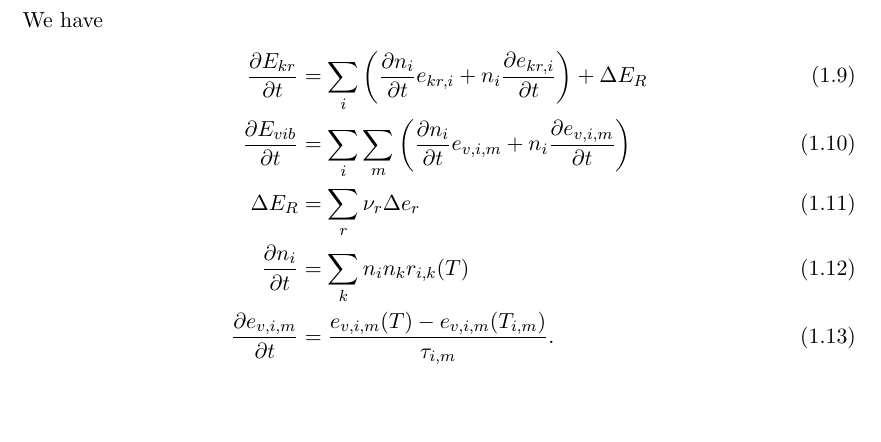
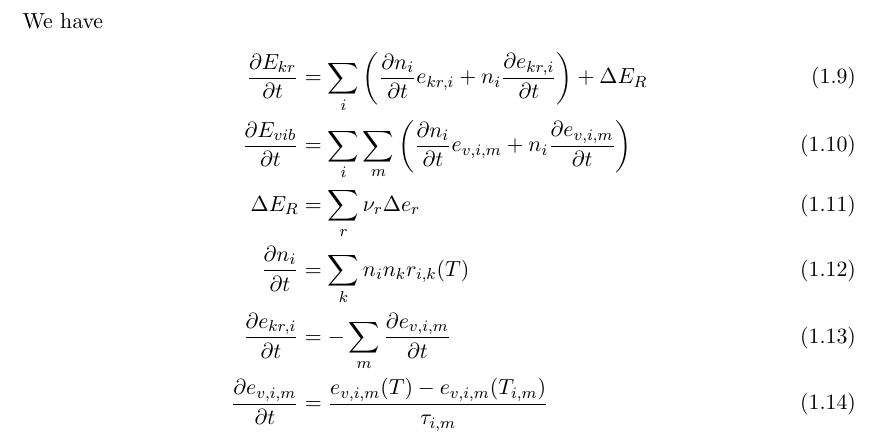
Before and after one commit to LeoBasov/chemical-kinetics.jl, a LaTeX document (doc/latex/main.tex): part of page 3 of 3, cut so that both start at the same text, the shorter picture padded with empty space. Compiled offline with pdfLaTeX.

Commit message:
updated docu

```diff
--- a/doc/latex/main.tex
+++ b/doc/latex/main.tex
@@ -40,7 +40,8 @@ We have
 	\pdv{E_{vib}}{t} &= \sum_i \sum_m \left( \pdv{n_i}{t} e_{v, i, m} + n_i \pdv{e_{v, i, m}}{t} \right)\\
 	\Delta E_R &= \sum_r \nu_r \Delta e_r\\
 	\frac{\partial n_i}{\partial t} &= \sum_k n_i n_k r_{i, k}(T)\\
-	\frac{\partial e_{v, i, m}}{\partial t} &= \frac{e_{v, i, m}(T) - e_{v, i, m}(T_{i,m})}{\tau_{i, m}}.
+	\pdv{e_{kr, i}}{t} &= -\sum_m \pdv{e_{v, i, m}}{t}\\
+	\frac{\partial e_{v, i, m}}{\partial t} &= \frac{e_{v, i, m}(T) - e_{v, i, m}(T_{i,m})}{\tau_{i, m}}
 \end{align}
 
 \end{document}
```
Also changed, not shown: doc/latex/main.pdf.
